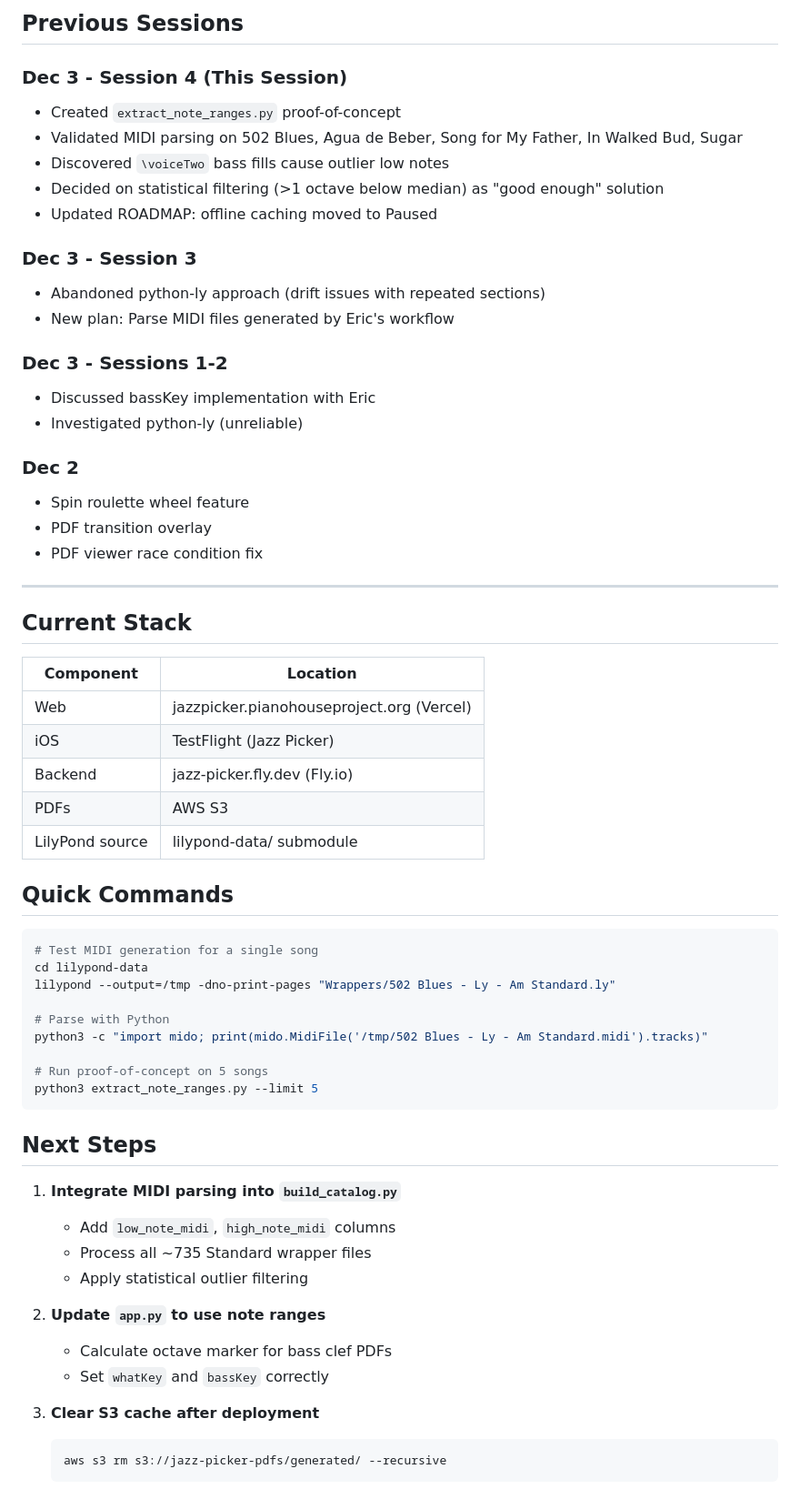
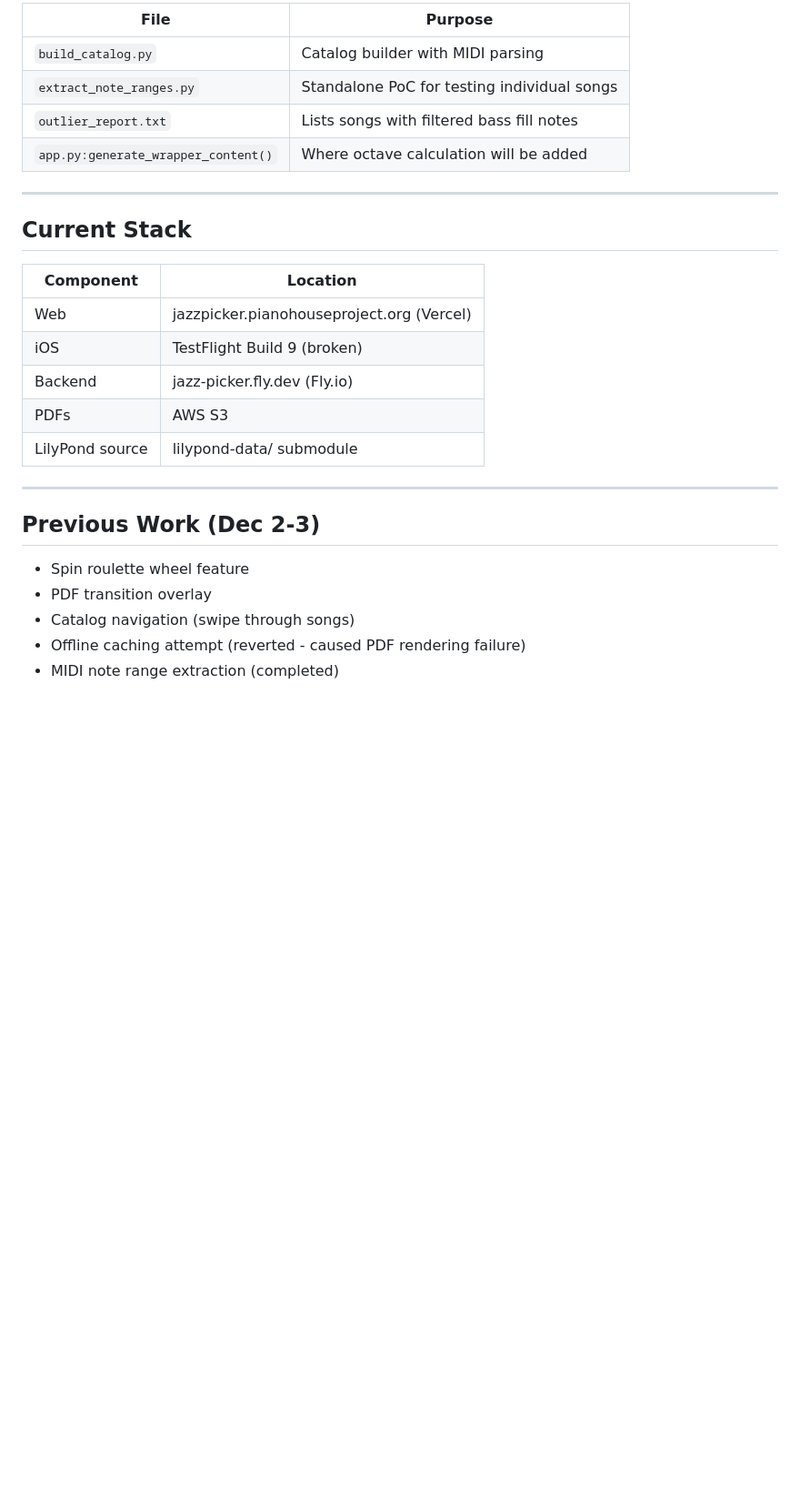
Before and after one commit to nicolovejoy/jazz-picker, a Markdown page: docs/HANDOFF.md, the part around one of its changes. Shown at 91% size. GitHub-like rendering; blank space fills up the shorter version.

````diff
--- a/docs/HANDOFF.md
+++ b/docs/HANDOFF.md
@@ -133,25 +82,10 @@ c, = C2    c = C3    c' = C4 (middle C)    c'' = C5
 
-## Previous Sessions
-
-### Dec 3 - Session 4 (This Session)
-- Created `extract_note_ranges.py` proof-of-concept
-- Validated MIDI parsing on 502 Blues, Agua de Beber, Song for My Father, In Walked Bud, Sugar
-- Discovered `\voiceTwo` bass fills cause outlier low notes
-- Decided on statistical filtering (>1 octave below median) as "good enough" solution
-- Updated ROADMAP: offline caching moved to Paused
-
-### Dec 3 - Session 3
-- Abandoned python-ly approach (drift issues with repeated sections)
-- New plan: Parse MIDI files generated by Eric's workflow
-
-### Dec 3 - Sessions 1-2
-- Discussed bassKey implementation with Eric
-- Investigated python-ly (unreliable)
-
-### Dec 2
-- Spin roulette wheel feature
-- PDF transition overlay
-- PDF viewer race condition fix
+| File | Purpose |
+|------|---------|
+| `build_catalog.py` | Catalog builder with MIDI parsing |
+| `extract_note_ranges.py` | Standalone PoC for testing individual songs |
+| `outlier_report.txt` | Lists songs with filtered bass fill notes |
+| `app.py:generate_wrapper_content()` | Where octave calculation will be added |
 
 ---
 
@@ -160,37 +94,17 @@ c, = C2    c = C3    c' = C4 (middle C)    c'' = C5
 | Component | Location |
 |-----------|----------|
 | Web | jazzpicker.pianohouseproject.org (Vercel) |
-| iOS | TestFlight (Jazz Picker) |
+| iOS | TestFlight Build 9 (broken) |
 | Backend | jazz-picker.fly.dev (Fly.io) |
 | PDFs | AWS S3 |
 | LilyPond source | lilypond-data/ submodule |
 
-## Quick Commands
+---
 
-```bash
-# Test MIDI generation for a single song
-cd lilypond-data
-lilypond --output=/tmp -dno-print-pages "Wrappers/502 Blues - Ly - Am Standard.ly"
+## Previous Work (Dec 2-3)
 
-# Parse with Python
-python3 -c "import mido; print(mido.MidiFile('/tmp/502 Blues - Ly - Am Standard.midi').tracks)"
-
-# Run proof-of-concept on 5 songs
-python3 extract_note_ranges.py --limit 5
-```
-
-## Next Steps
-
-1. **Integrate MIDI parsing into `build_catalog.py`**
-   - Add `low_note_midi`, `high_note_midi` columns
-   - Process all ~735 Standard wrapper files
-   - Apply statistical outlier filtering
-
-2. **Update `app.py` to use note ranges**
-   - Calculate octave marker for bass clef PDFs
-   - Set `whatKey` and `bassKey` correctly
-
-3. **Clear S3 cache after deployment**
-   ```bash
-   aws s3 rm s3://jazz-picker-pdfs/generated/ --recursive
-   ```
+- Spin roulette wheel feature
+- PDF transition overlay
+- Catalog navigation (swipe through songs)
+- Offline caching attempt (reverted - caused PDF rendering failure)
+- MIDI note range extraction (completed)
````
Also changed, not shown: other parts of docs/HANDOFF.md (+54 -105 lines), docs/DEBUG_PLAN.md (added, +147 -0 lines), docs/ROADMAP.md (+6 -2 lines).
